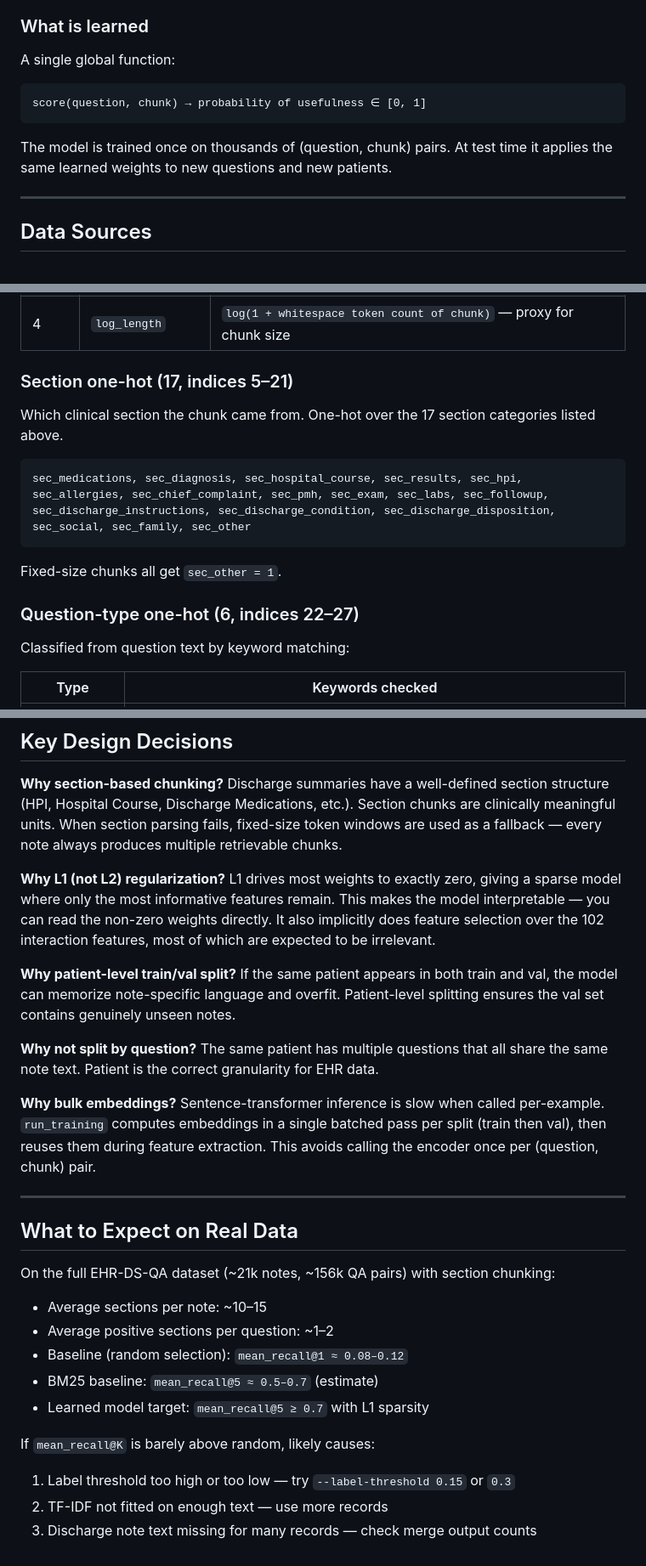
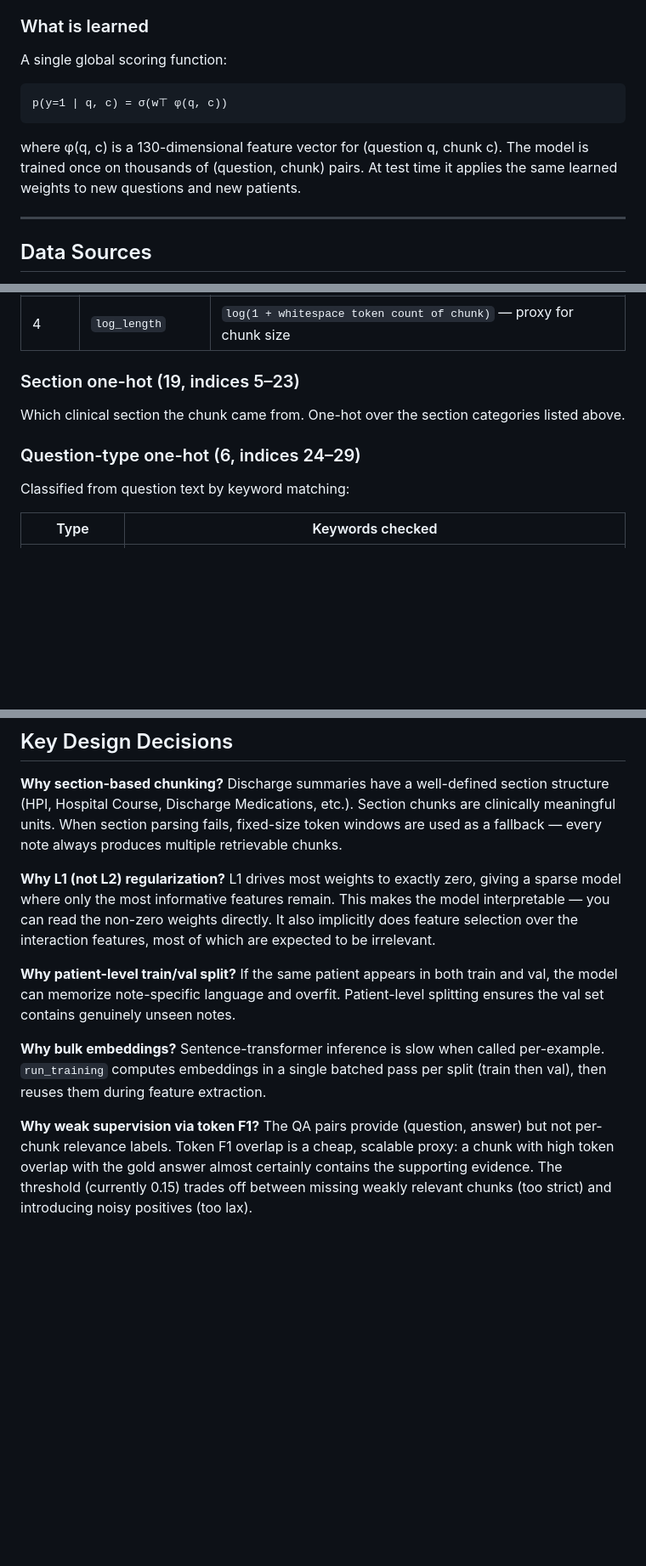
Before and after one commit to nick-allen21/EHR-Representation-and-Retrieval, a Markdown page: Logreg/README.md, 3 parts joined by grey strips. Shown at 85% size. Rendered like a GitHub page; blank space fills up the shorter version.

````diff
--- a/Logreg/README.md
+++ b/Logreg/README.md
@@ -20,12 +84,12 @@ A supervised **L1-regularized logistic regression** model that learns to score a
 
 ### What is learned
-A single global function:
+A single global scoring function:
 
 ```
-score(question, chunk) → probability of usefulness ∈ [0, 1]
+p(y=1 | q, c) = σ(w⊤ φ(q, c))
 ```
 
-The model is trained once on thousands of (question, chunk) pairs. At test time it applies the same learned weights to new questions and new patients.
+where φ(q, c) is a 130-dimensional feature vector for (question q, chunk c). The model is trained once on thousands of (question, chunk) pairs. At test time it applies the same learned weights to new questions and new patients.
 
 ---
 
@@ -175,20 +225,11 @@ With real data, you typically expect 10–30 non-zero features out of 130. The i
 | 3 | `position` | Normalized chunk position in note: 0.0 = beginning, 1.0 = end |
 | 4 | `log_length` | `log(1 + whitespace token count of chunk)` — proxy for chunk size |
 
-### Section one-hot (17, indices 5–21)
+### Section one-hot (19, indices 5–23)
 
-Which clinical section the chunk came from. One-hot over the 17 section categories listed above.
+Which clinical section the chunk came from. One-hot over the section categories listed above.
 
-```
-sec_medications, sec_diagnosis, sec_hospital_course, sec_results, sec_hpi,
-sec_allergies, sec_chief_complaint, sec_pmh, sec_exam, sec_labs, sec_followup,
-sec_discharge_instructions, sec_discharge_condition, sec_discharge_disposition,
-sec_social, sec_family, sec_other
-```
-
-Fixed-size chunks all get `sec_other = 1`.
-
-### Question-type one-hot (6, indices 22–27)
+### Question-type one-hot (6, indices 24–29)
 
 Classified from question text by keyword matching:
 
@@ -339,30 +383,13 @@ python -m Logreg.run select \
 Discharge summaries have a well-defined section structure (HPI, Hospital Course, Discharge Medications, etc.). Section chunks are clinically meaningful units. When section parsing fails, fixed-size token windows are used as a fallback — every note always produces multiple retrievable chunks.
 
 **Why L1 (not L2) regularization?**
-L1 drives most weights to exactly zero, giving a sparse model where only the most informative features remain. This makes the model interpretable — you can read the non-zero weights directly. It also implicitly does feature selection over the 102 interaction features, most of which are expected to be irrelevant.
+L1 drives most weights to exactly zero, giving a sparse model where only the most informative features remain. This makes the model interpretable — you can read the non-zero weights directly. It also implicitly does feature selection over the interaction features, most of which are expected to be irrelevant.
 
 **Why patient-level train/val split?**
 If the same patient appears in both train and val, the model can memorize note-specific language and overfit. Patient-level splitting ensures the val set contains genuinely unseen notes.
 
-**Why not split by question?**
-The same patient has multiple questions that all share the same note text. Patient is the correct granularity for EHR data.
+**Why bulk embeddings?**
+Sentence-transformer inference is slow when called per-example. `run_training` computes embeddings in a single batched pass per split (train then val), then reuses them during feature extraction.
 
-**Why bulk embeddings?**
-Sentence-transformer inference is slow when called per-example. `run_training` computes embeddings in a single batched pass per split (train then val), then reuses them during feature extraction. This avoids calling the encoder once per (question, chunk) pair.
-
----
-
-## What to Expect on Real Data
-
-On the full EHR-DS-QA dataset (~21k notes, ~156k QA pairs) with section chunking:
-
-- Average sections per note: ~10–15
-- Average positive sections per question: ~1–2
-- Baseline (random selection): `mean_recall@1 ≈ 0.08–0.12`
-- BM25 baseline: `mean_recall@5 ≈ 0.5–0.7` (estimate)
-- Learned model target: `mean_recall@5 ≥ 0.7` with L1 sparsity
-
-If `mean_recall@K` is barely above random, likely causes:
-1. Label threshold too high or too low — try `--label-threshold 0.15` or `0.3`
-2. TF-IDF not fitted on enough text — use more records
-3. Discharge note text missing for many records — check merge output counts
+**Why weak supervision via token F1?**
+The QA pairs provide (question, answer) but not per-chunk relevance labels. Token F1 overlap is a cheap, scalable proxy: a chunk with high token overlap with the gold answer almost certainly contains the supporting evidence. The threshold (currently 0.15) trades off between missing weakly relevant chunks (too strict) and introducing noisy positives (too lax).
````
Also changed, not shown: other parts of Logreg/README.md (+91 -38 lines).
